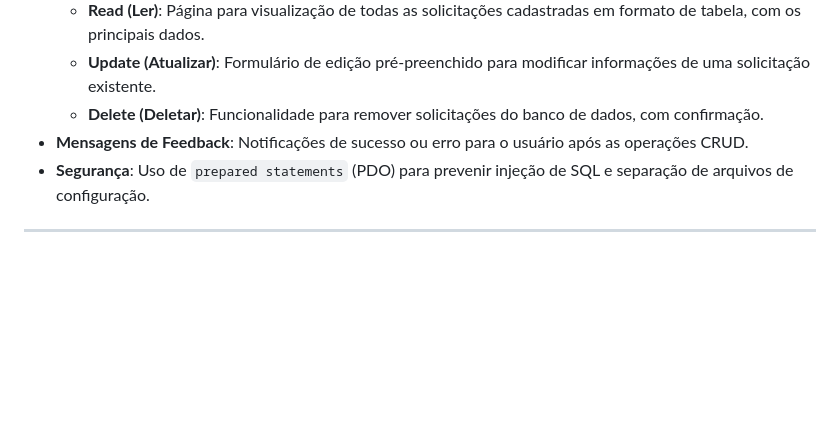
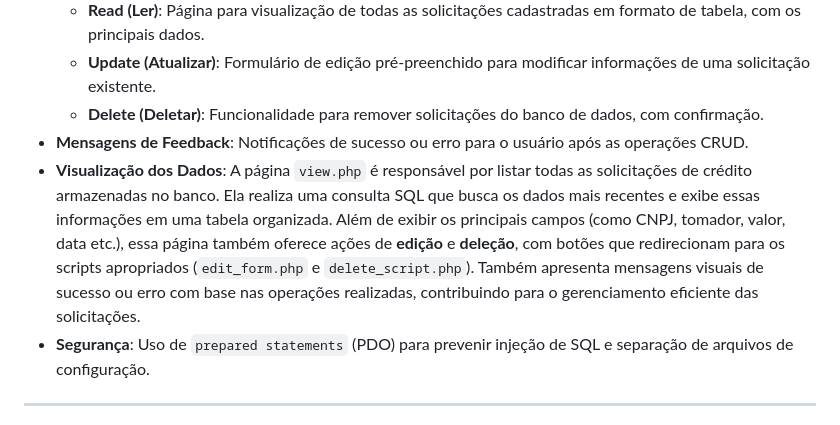
Before and after one commit to g-giglio/formulario-credito-fmu, a Markdown page: README.md, the part around the change. Rendered like a GitHub page; blank space fills up the shorter version.

Commit message:
Update README.md
Final arrangements for assignment conclusion.

```diff
--- a/README.md
+++ b/README.md
@@ -46,6 +46,7 @@ O sistema conta com um conjunto robusto de funcionalidades tanto no frontend qua
     * **Update (Atualizar)**: Formulário de edição pré-preenchido para modificar informações de uma solicitação existente.
     * **Delete (Deletar)**: Funcionalidade para remover solicitações do banco de dados, com confirmação.
 * **Mensagens de Feedback**: Notificações de sucesso ou erro para o usuário após as operações CRUD.
+* **Visualização dos Dados**: A página `view.php` é responsável por listar todas as solicitações de crédito armazenadas no banco. Ela realiza uma consulta SQL que busca os dados mais recentes e exibe essas informações em uma tabela organizada. Além de exibir os principais campos (como CNPJ, tomador, valor, data etc.), essa página também oferece ações de **edição** e **deleção**, com botões que redirecionam para os scripts apropriados (`edit_form.php` e `delete_script.php`). Também apresenta mensagens visuais de sucesso ou erro com base nas operações realizadas, contribuindo para o gerenciamento eficiente das solicitações.
 * **Segurança**: Uso de `prepared statements` (PDO) para prevenir injeção de SQL e separação de arquivos de configuração.
 
 ---
```
